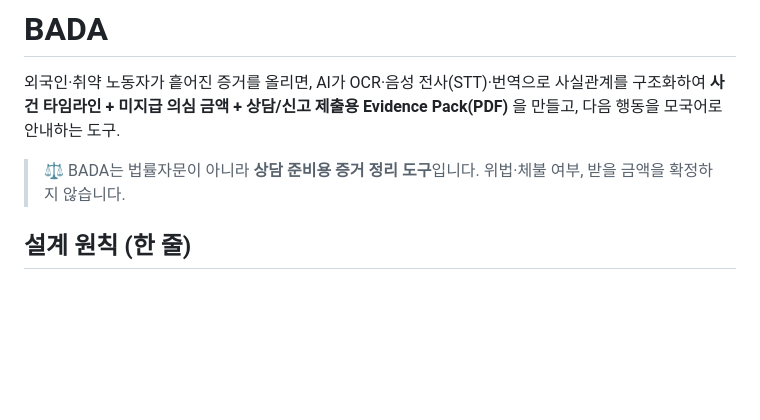
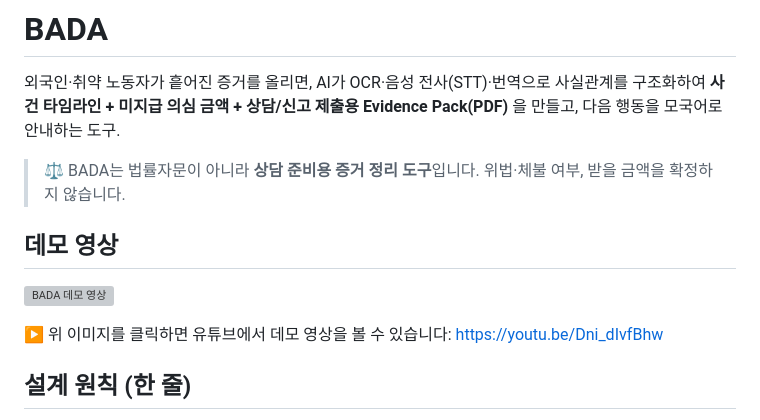
Before and after one commit to AWS13th-Final-Project-BADA/BADA, a Markdown page: README.md, the part around the change. GitHub-like rendering; blank space fills up the shorter version; grey boxes are pictures that could not be loaded.

Commit message:
docs: README에 데모 영상(유튜브) 링크 추가

```diff
--- a/README.md
+++ b/README.md
@@ -6,6 +6,12 @@
 
 > ⚖️ BADA는 법률자문이 아니라 **상담 준비용 증거 정리 도구**입니다.
 > 위법·체불 여부, 받을 금액을 확정하지 않습니다.
+
+## 데모 영상
+
+[![BADA 데모 영상](https://img.youtube.com/vi/Dni_dIvfBhw/hqdefault.jpg)](https://youtu.be/Dni_dIvfBhw)
+
+▶️ 위 이미지를 클릭하면 유튜브에서 데모 영상을 볼 수 있습니다: https://youtu.be/Dni_dIvfBhw
 
 ## 설계 원칙 (한 줄)
 
```
